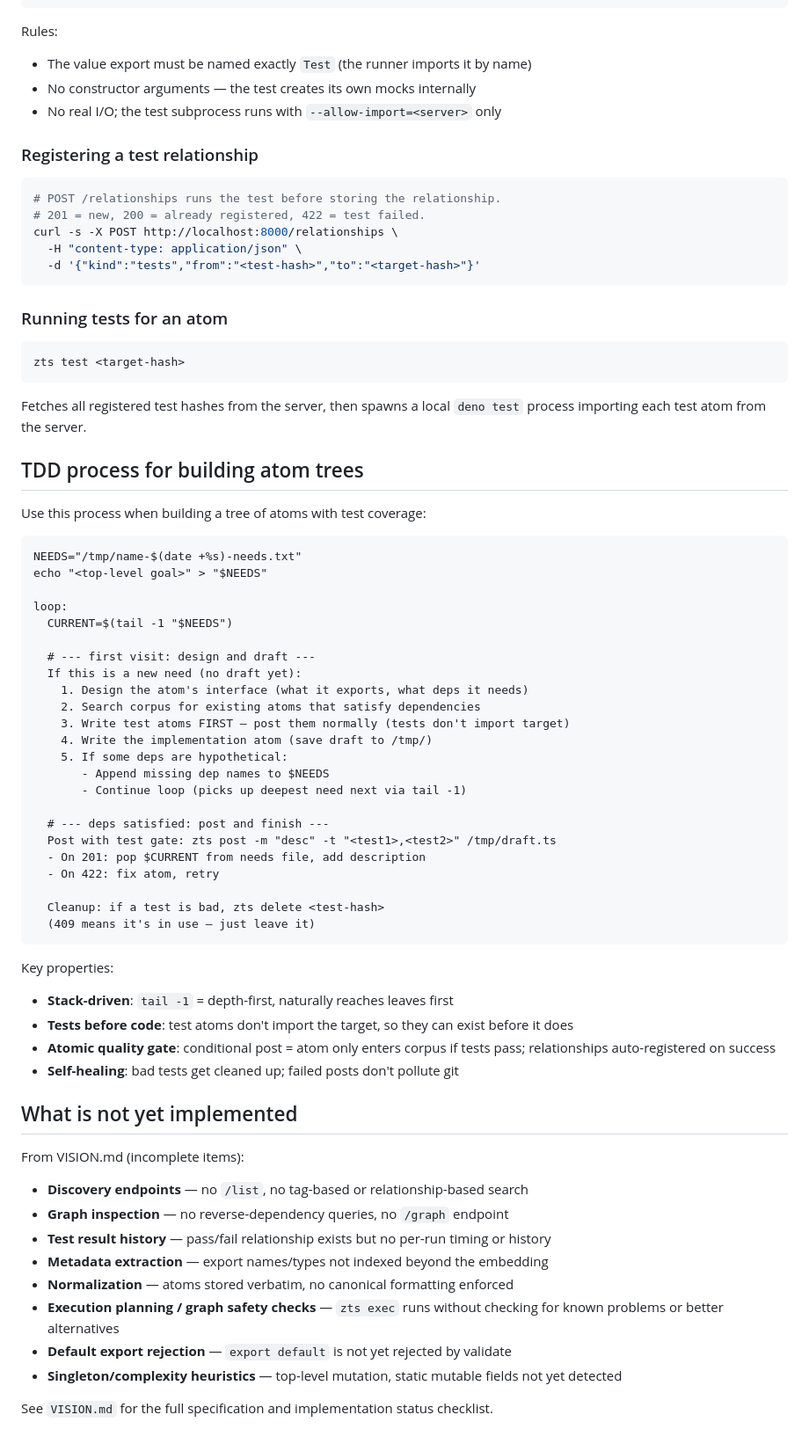
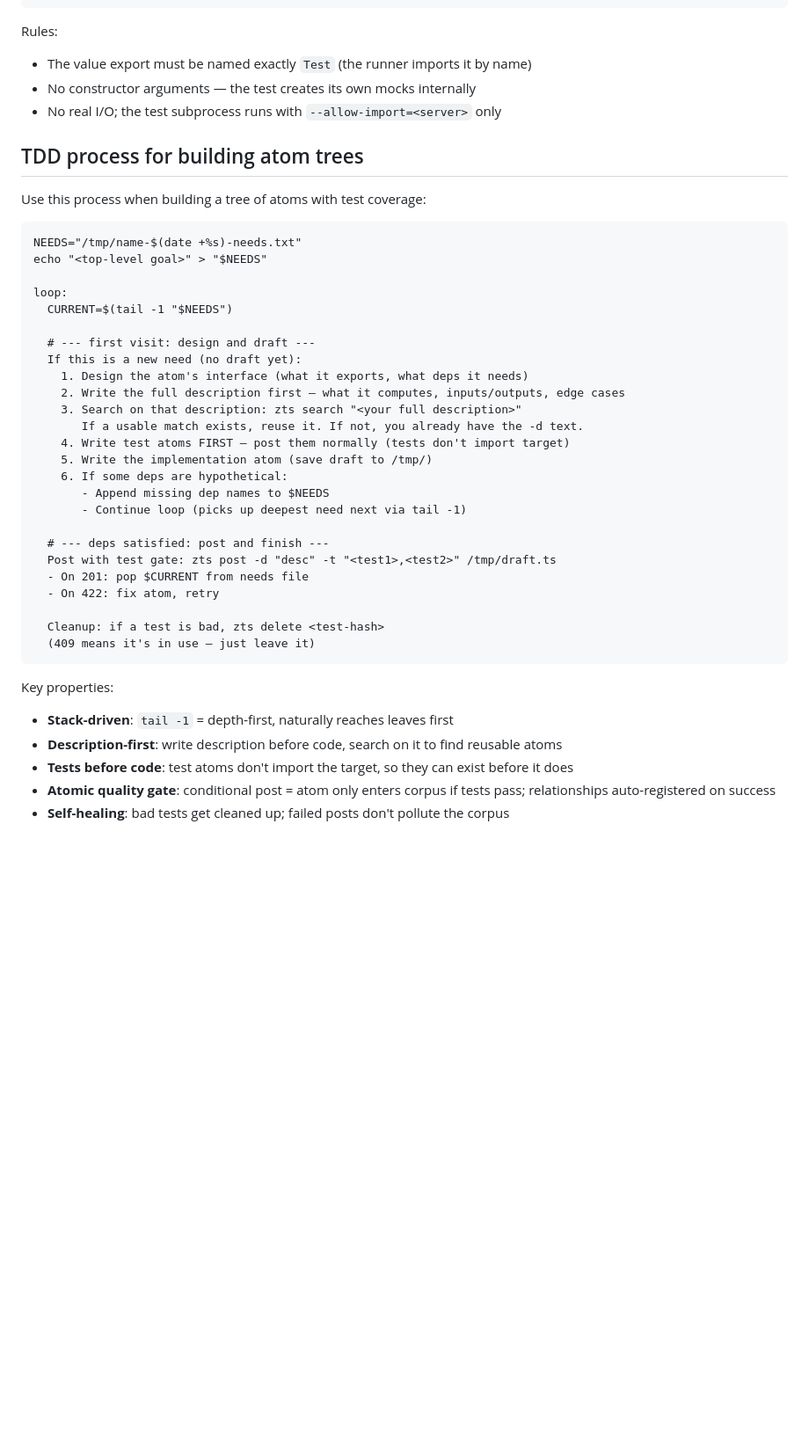
Before and after one commit to voltrevo/zettelkasten.ts, a Markdown page: CLAUDE.md, the part around one of its changes. Shown at 88% size. GitHub-like rendering; blank space fills up the shorter version.

````diff
--- a/CLAUDE.md
+++ b/CLAUDE.md
@@ -220,25 +309,6 @@ Rules:
 - No constructor arguments — the test creates its own mocks internally
 - No real I/O; the test subprocess runs with `--allow-import=<server>` only
 
-### Registering a test relationship
-
-```sh
-# POST /relationships runs the test before storing the relationship.
-# 201 = new, 200 = already registered, 422 = test failed.
-curl -s -X POST http://localhost:8000/relationships \
-  -H "content-type: application/json" \
-  -d '{"kind":"tests","from":"<test-hash>","to":"<target-hash>"}'
-```
-
-### Running tests for an atom
-
-```sh
-zts test <target-hash>
-```
-
-Fetches all registered test hashes from the server, then spawns a local
-`deno test` process importing each test atom from the server.
-
 ## TDD process for building atom trees
 
 Use this process when building a tree of atoms with test coverage:
@@ -253,16 +323,18 @@ loop:
   # --- first visit: design and draft ---
   If this is a new need (no draft yet):
     1. Design the atom's interface (what it exports, what deps it needs)
-    2. Search corpus for existing atoms that satisfy dependencies
-    3. Write test atoms FIRST — post them normally (tests don't import target)
-    4. Write the implementation atom (save draft to /tmp/)
-    5. If some deps are hypothetical:
+    2. Write the full description first — what it computes, inputs/outputs, edge cases
+    3. Search on that description: zts search "<your full description>"
+       If a usable match exists, reuse it. If not, you already have the -d text.
+    4. Write test atoms FIRST — post them normally (tests don't import target)
+    5. Write the implementation atom (save draft to /tmp/)
+    6. If some deps are hypothetical:
        - Append missing dep names to $NEEDS
        - Continue loop (picks up deepest need next via tail -1)
 
   # --- deps satisfied: post and finish ---
-  Post with test gate: zts post -m "desc" -t "<test1>,<test2>" /tmp/draft.ts
-  - On 201: pop $CURRENT from needs file, add description
+  Post with test gate: zts post -d "desc" -t "<test1>,<test2>" /tmp/draft.ts
+  - On 201: pop $CURRENT from needs file
   - On 422: fix atom, retry
 
   Cleanup: if a test is bad, zts delete <test-hash>
@@ -272,28 +344,9 @@ loop:
 Key properties:
 
 - **Stack-driven**: `tail -1` = depth-first, naturally reaches leaves first
+- **Description-first**: write description before code, search on it to find reusable atoms
 - **Tests before code**: test atoms don't import the target, so they can exist
   before it does
 - **Atomic quality gate**: conditional post = atom only enters corpus if tests
   pass; relationships auto-registered on success
-- **Self-healing**: bad tests get cleaned up; failed posts don't pollute git
-
-## What is not yet implemented
-
-From VISION.md (incomplete items):
-
-- **Discovery endpoints** — no `/list`, no tag-based or relationship-based
-  search
-- **Graph inspection** — no reverse-dependency queries, no `/graph` endpoint
-- **Test result history** — pass/fail relationship exists but no per-run timing
-  or history
-- **Metadata extraction** — export names/types not indexed beyond the embedding
-- **Normalization** — atoms stored verbatim, no canonical formatting enforced
-- **Execution planning / graph safety checks** — `zts exec` runs without
-  checking for known problems or better alternatives
-- **Default export rejection** — `export default` is not yet rejected by
-  validate
-- **Singleton/complexity heuristics** — top-level mutation, static mutable
-  fields not yet detected
-
-See `VISION.md` for the full specification and implementation status checklist.
+- **Self-healing**: bad tests get cleaned up; failed posts don't pollute the corpus
````
Also changed, not shown: other parts of CLAUDE.md (+149 -60 lines).
